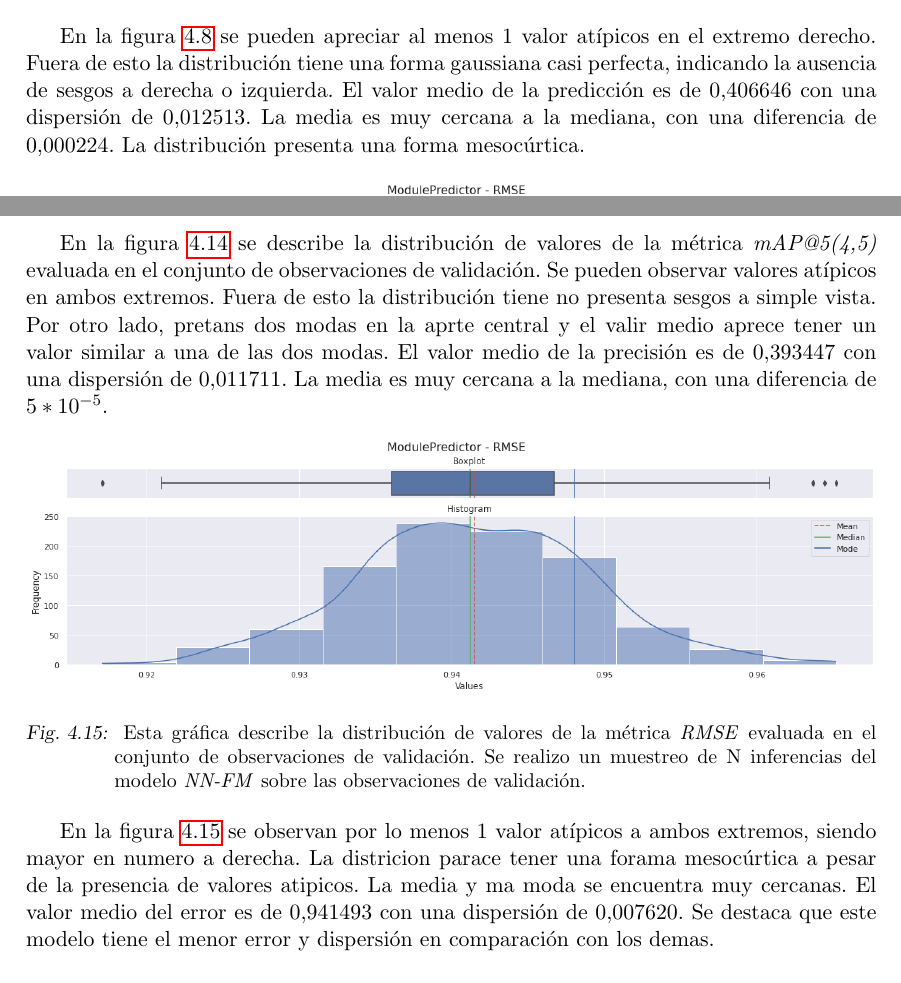
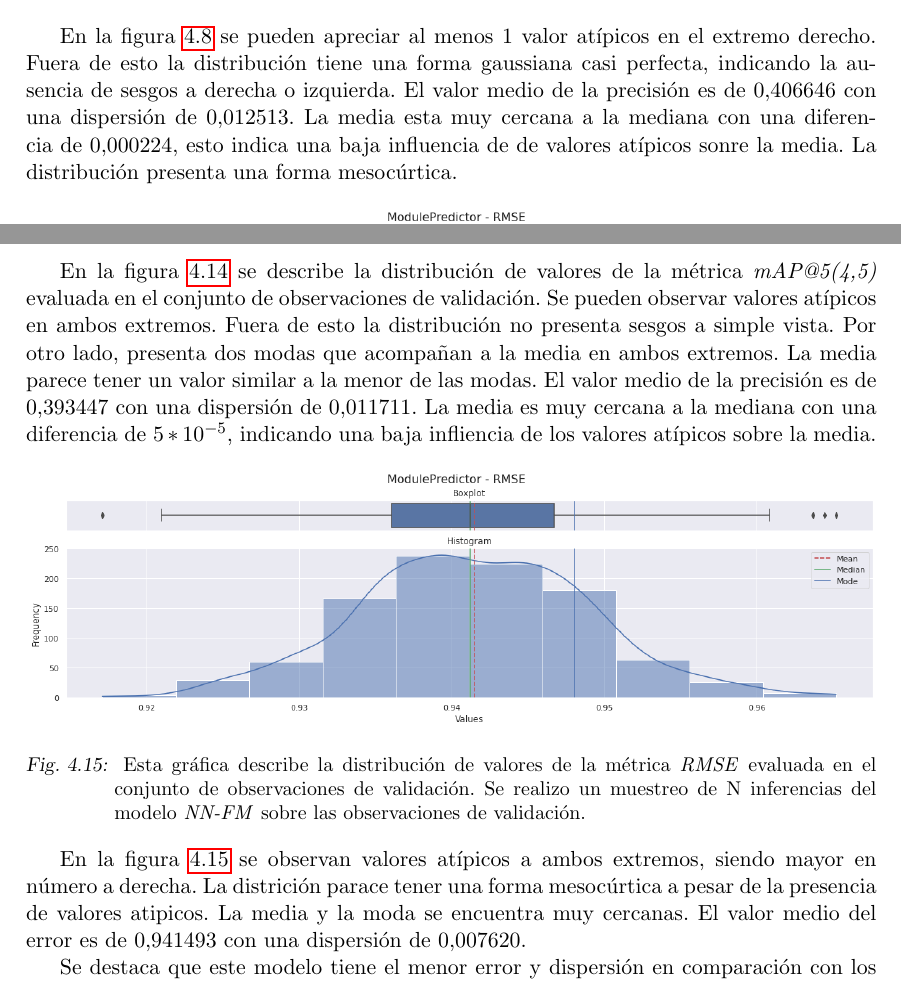
Before and after one commit to adrianmarino/thesis-paper, a LaTeX thesis (docs/thesis/thesis.tex): two parts of pages 55 and 60 of 70, joined at a grey line, cut so that both start at the same text. The pictures show the PDF file docs/thesis/thesis.pdf that the author committed with the source.

Commit message:
feat: make sintax and semantic corrections

```diff
--- a/docs/thesis/thesis.tex
+++ b/docs/thesis/thesis.tex
@@ -2100,8 +2100,9 @@ ausencia de sesgos a derecha o izquierda.
 
 El valor medio de la precisión es de $0.380327$. El $50$\% de las observaciones
 se encuentran entre $0.365618$ y $0.395036$ respectivamente, con una dispersión
-de $0.014056$. La media es muy cercana a la mediana, con una diferencia de
-$0,000043$. La distribución presenta una forma mesocúrtica.
+de $0.014056$. La media es muy cercana a la mediana con una diferencia de
+$0,000043$, indicando una baja influencia de valores atípicos sobre la misma.
+La distribución presenta una forma mesocúrtica.
 
 \clearpage
 
@@ -2124,3 +2125,5 @@ distribución esta levemente sesgada a izquierda.
 
 El valor medio del error es de $3.103917$. El $50$\% de las observaciones se
 encuentran entre $3,088942$ y $3,118892$ respectivamente, con una dispersión de
+$0,014975$. La media es muy cercana a la mediana con una diferencia de
+$0,000151$, indicando una baja influencia de valores atipicos sobre la misma.
@@ -2248,8 +2249,9 @@ del modelo evaluado sobre el conjunto de validación:
 En la figura~\ref{fig:gmfMAP} se pueden apreciar al menos $1$ valor atípicos en
 el extremo derecho. Fuera de esto la distribución tiene una forma gaussiana
 casi perfecta, indicando la ausencia de sesgos a derecha o izquierda. El valor
-medio de la predicción es de $0.406646$ con una dispersión de $0.012513$. La
-media es muy cercana a la mediana, con una diferencia de $0.000224$. La
+medio de la precisión es de $0.406646$ con una dispersión de $0.012513$. La
+media esta muy cercana a la mediana con una diferencia de $0.000224$, esto
+indica una baja influencia de de valores atípicos sonre la media. La
 distribución presenta una forma mesocúrtica.
 
 \begin{figure}[h!]
@@ -2349,3 +2349,6 @@ mediana.
+presentando una forma mesocúrtica a diferencia del error~\ref{fig:bGmfRMSE},
+donde se aprecia un sesgo muy leve a izquierda, con una moda a izquierda de la
+media y mediana.
 
 \begin{figure}[h!]
 	\centering
@@ -2428,11 +2431,12 @@ modelo obtenga predicciones superiores al evaluarlo mediante la métrica
 En la figura~\ref{fig:nnFmMAP} se describe la distribución de valores de la
 métrica \textit{mAP@5(4,5)} evaluada en el conjunto de observaciones de
 validación. Se pueden observar valores atípicos en ambos extremos. Fuera de
-esto la distribución tiene no presenta sesgos a simple vista. Por otro lado,
-pretans dos modas en la aprte central y el valir medio aprece tener un valor
-similar a una de las dos modas. El valor medio de la precisión es de $0.393447$
-con una dispersión de $0.011711$. La media es muy cercana a la mediana, con una
-diferencia de $5*10^{-5}$.
+esto la distribución no presenta sesgos a simple vista. Por otro lado, presenta
+dos modas que acompañan a la media en ambos extremos. La media parece tener un
+valor similar a la menor de las modas. El valor medio de la precisión es de
+$0.393447$ con una dispersión de $0.011711$. La media es muy cercana a la
+mediana con una diferencia de $5*10^{-5}$, indicando una baja infliencia de los
+valores atípicos sobre la media.
 
 \begin{figure}[h!]
 	\centering
@@ -2447,12 +2451,14 @@ diferencia de $5*10^{-5}$.
 	\label{fig:nnFmRMSE}
 \end{figure}
 
-En la figura~\ref{fig:nnFmRMSE} se observan por lo menos $1$ valor atípicos a
-ambos extremos, siendo mayor en numero a derecha. La districion parace tener
-una forama mesocúrtica a pesar de la presencia de valores atipicos. La media y
-ma moda se encuentra muy cercanas. El valor medio del error es de $0.941493$
-con una dispersión de $0.007620$. Se destaca que este modelo tiene el menor
-error y dispersión en comparación con los demas.
+En la figura~\ref{fig:nnFmRMSE} se observan valores atípicos a ambos extremos,
+siendo mayor en número a derecha. La districión parace tener una forma
+mesocúrtica a pesar de la presencia de valores atipicos. La media y la moda se
+encuentra muy cercanas. El valor medio del error es de $0.941493$ con una
+dispersión de $0.007620$.
+
+Se destaca que este modelo tiene el menor error y dispersión en comparación con
+los demas.
 
 \clearpage
 
@@ -2527,5 +2533,5 @@ correspondientes a la métrica \textit{RMSE} evaluada en el conjunto de
 observaciones de validación. Se observan que el error (\textit{RMSE}) de
 $1.133637$ un $80\%$ (aproxiamadamente) por encima de \textit{NN-FM}
 ($0.941493$), \textit{B-GMF} ($0.977382$) y \textit{GMF} ($0.982894$) y
-respectivamente. La dispersion tambien de $0.009183$ es mucho menor que
+respectivamente. La dispersión tambien de $0.009183$ es mucho menor que
 \textit{B-GMF} ($0.009387$) y \textit{GMF} ($0.009419$), apesar que estos
```
Also changed, not shown: docs/thesis/thesis.pdf, docs/thesis/thesis.tex (58 more changed lines).
